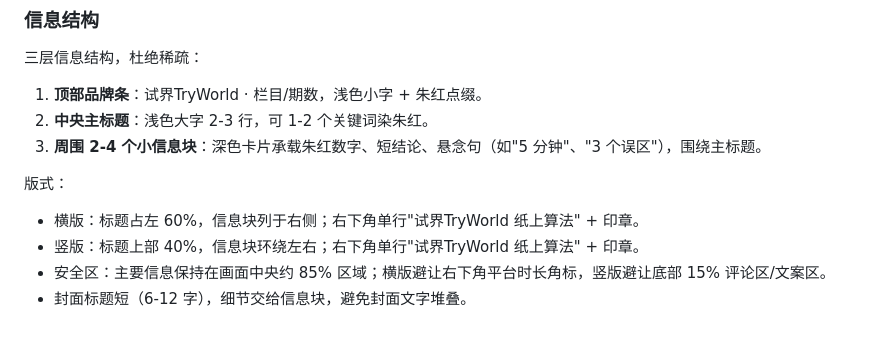
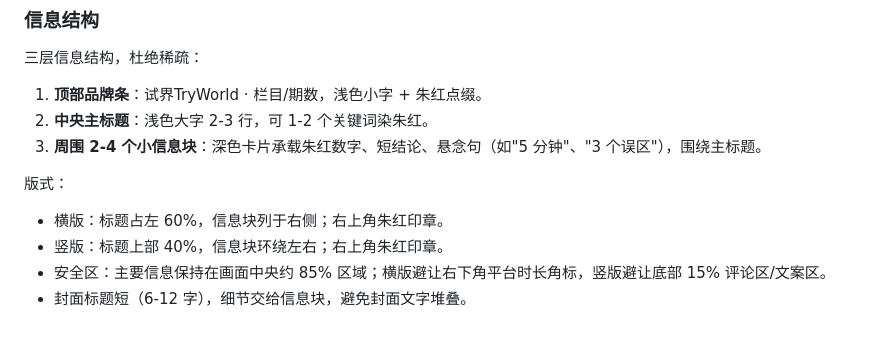
Before and after one commit to TryWorld2026/paper-algorithm, a Markdown page: references/style-system.md, the part around the change. Drawn GitHub-style.

Commit message:
docs: 封面版式去掉右下角品牌水印，仅保留右上角印章

```diff
--- a/references/style-system.md
+++ b/references/style-system.md
@@ -124,7 +124,7 @@
 
 版式：
 
-- 横版：标题占左 60%，信息块列于右侧；右下角单行"试界TryWorld 纸上算法" + 印章。
-- 竖版：标题上部 40%，信息块环绕左右；右下角单行"试界TryWorld 纸上算法" + 印章。
+- 横版：标题占左 60%，信息块列于右侧；右上角朱红印章。
+- 竖版：标题上部 40%，信息块环绕左右；右上角朱红印章。
 - 安全区：主要信息保持在画面中央约 85% 区域；横版避让右下角平台时长角标，竖版避让底部 15% 评论区/文案区。
 - 封面标题短（6-12 字），细节交给信息块，避免封面文字堆叠。
```
